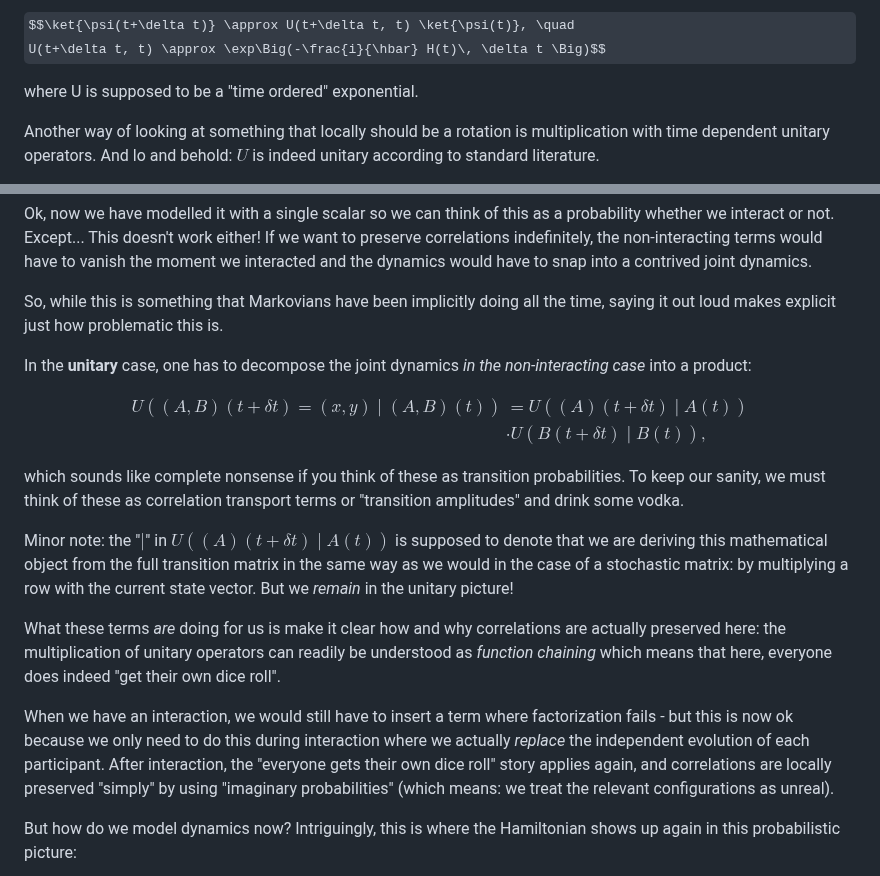
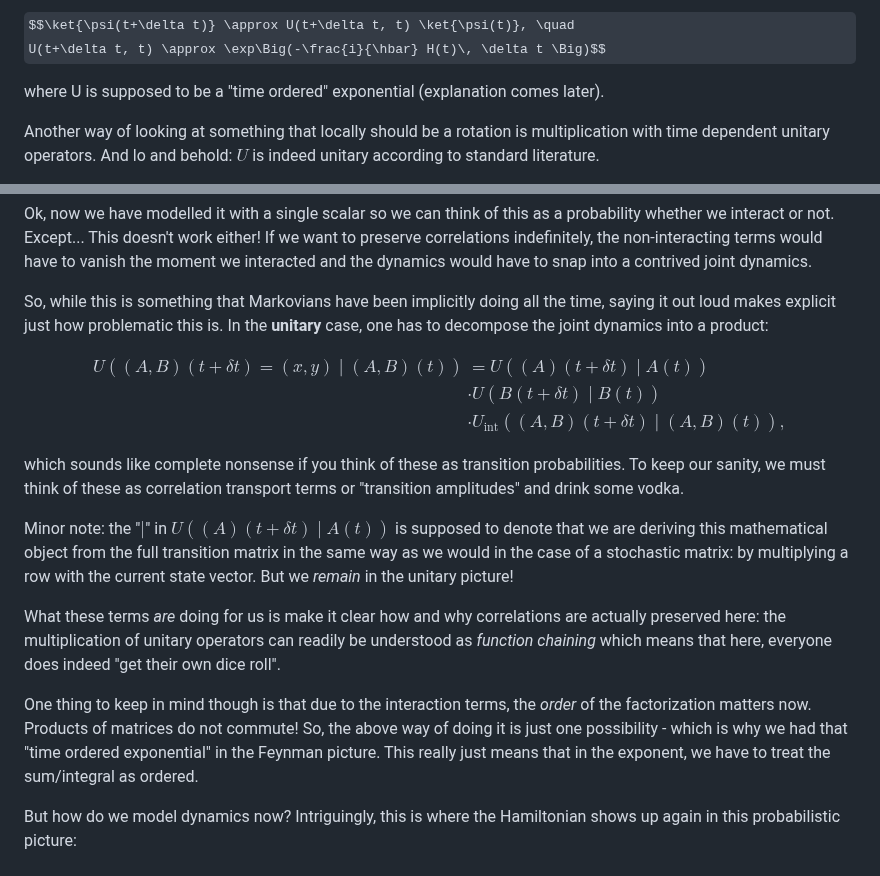
Before and after one commit to GermanBrainRot/Project-Galileo, a Markdown page: README.md, 2 parts joined by grey strips. Rendered like a GitHub page; some formulas as TeX source.

Commit message:
non-commutativity does the heavy lifting

```diff
--- a/README.md
+++ b/README.md
@@ -290,7 +290,7 @@ Now, remember what this is supposed to encode though: we want to map complex uni
 $$\ket{\psi(t+\delta t)} \approx U(t+\delta t, t) \ket{\psi(t)}, \quad
 U(t+\delta t, t) \approx \exp\Big(-\frac{i}{\hbar} H(t)\, \delta t \Big)$$
 
-where U is supposed to be a "time ordered" exponential.
+where U is supposed to be a "time ordered" exponential (explanation comes later).
 
 Another way of looking at something that locally should be a rotation is multiplication with time dependent unitary operators. And lo and behold: $U$ is indeed unitary according to standard literature.
 
@@ -406,10 +406,9 @@ $$\begin{align*} P((A,B)(t+\delta t) = (x,y)\mid (A,B)(t)) &= \alpha P((A)(t + \
 Ok, now we have modelled it with a single scalar so we can think of this as a probability whether we interact or not. Except... This doesn't work either! If we want to preserve correlations indefinitely, the non-interacting terms would have to vanish the moment we interacted and the dynamics would have to snap into a contrived joint dynamics.
 
 So, while this is something that Markovians have been implicitly doing all the time, saying it out loud makes explicit just how problematic this is.
+In the **unitary** case, one has to decompose the joint dynamics into a product:
 
-In the **unitary** case, one has to decompose the joint dynamics *in the non-interacting case* into a product:
-
-$$\begin{align*} U((A,B)(t+\delta t) = (x,y)\mid (A,B)(t)) &= U((A)(t + \delta t)\mid A(t))\\ & \cdot U(B(t+\delta t) \mid B(t)),\end{align*}$$
+$$\begin{align*} U((A,B)(t+\delta t) = (x,y)\mid (A,B)(t)) &= U((A)(t + \delta t)\mid A(t))\\ & \cdot U(B(t+\delta t) \mid B(t))\\& \cdot U_{\text{int}}((A,B)(t+\delta t)\mid (A,B)(t)),\end{align*}$$
 
 which sounds like complete nonsense if you think of these as transition probabilities. To keep our sanity, we must think of these as correlation transport terms or "transition amplitudes" and drink some vodka.
 
@@ -417,7 +416,7 @@ Minor note: the "$\mid$" in $U((A)(t + \delta t)\mid A(t))$ is supposed to denot
 
 What these terms *are* doing for us is make it clear how and why correlations are actually preserved here: the multiplication of unitary operators can readily be understood as *function chaining* which means that here, everyone does indeed "get their own dice roll".
 
-When we have an interaction, we would still have to insert a term where factorization fails - but this is now ok because we only need to do this during interaction where we actually *replace* the independent evolution of each participant. After interaction, the "everyone gets their own dice roll" story applies again, and correlations are locally preserved "simply" by using "imaginary probabilities" (which means: we treat the relevant configurations as unreal).
+One thing to keep in mind though is that due to the interaction terms, the *order* of the factorization matters now. Products of matrices do not commute! So, the above way of doing it is just one possibility - which is why we had that "time ordered exponential" in the Feynman picture. This really just means that in the exponent, we have to treat the sum/integral as ordered.
 
 But how do we model dynamics now? Intriguingly, this is where the Hamiltonian shows up again in this probabilistic picture:
 
```
